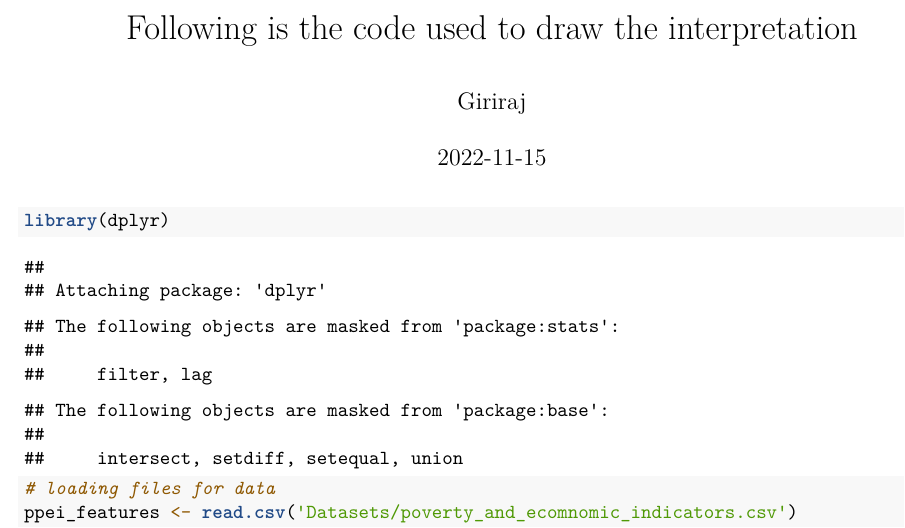
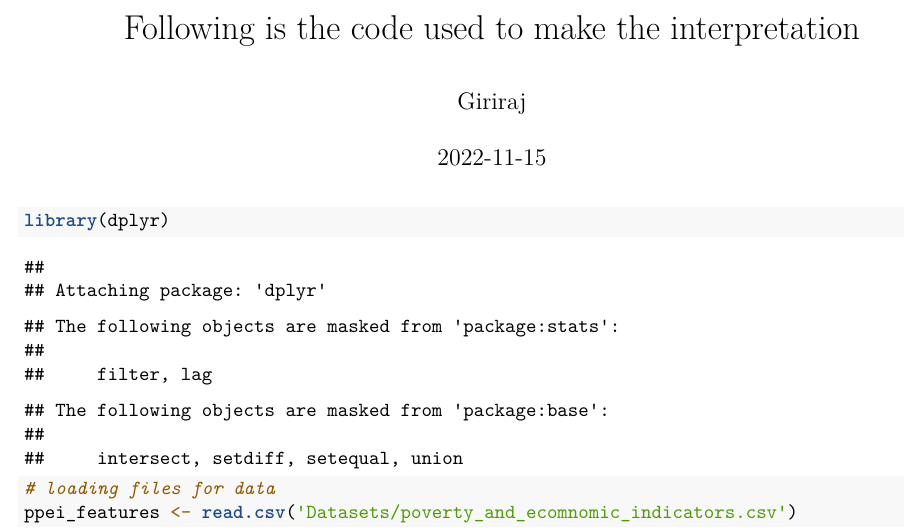
Before and after one commit to hgiriraj79/EducationLiteracyAndPoverty, an R Markdown document (code.Rmd): part of page 1 of 4, cut so that both start at the same text. Rendered offline with R 4.5, knitr and Pandoc, then LaTeX, with nearby package versions.

Commit message:
Minor change.
Change made in title.

```diff
--- a/code.Rmd
+++ b/code.Rmd
@@ -1,5 +1,5 @@
 ---
-title: "Following is the code used to draw the interpretation"
+title: "Following is the code used to make the interpretation"
 author: "Giriraj"
 date: "2022-11-15"
 output: pdf_document
```
